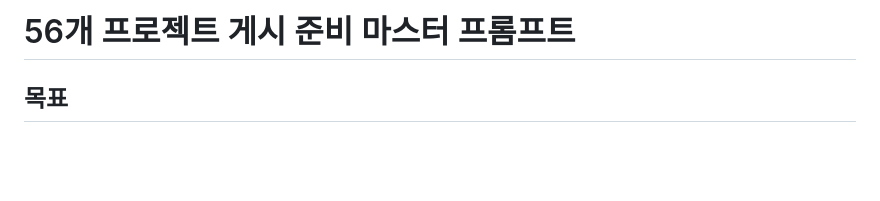
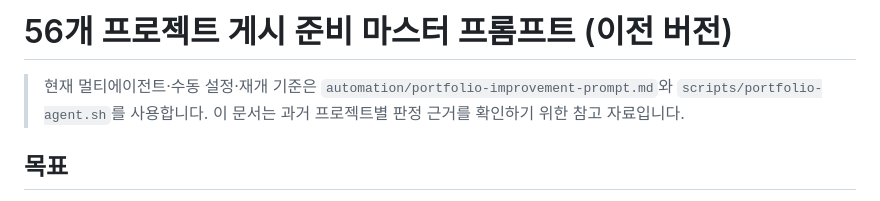
Before and after one commit to memilmuk82/memilmuk82-portfolio, a Markdown page: automation/all-projects-publish-prompt.md, the part around the change. Rendered like a GitHub page; blank space fills up the shorter version.

Commit message:
docs: update automation/all-projects-publish-prompt.md for portfolio harness

```diff
--- a/automation/all-projects-publish-prompt.md
+++ b/automation/all-projects-publish-prompt.md
@@ -1,4 +1,6 @@
-# 56개 프로젝트 게시 준비 마스터 프롬프트
+# 56개 프로젝트 게시 준비 마스터 프롬프트 (이전 버전)
+
+> 현재 멀티에이전트·수동 설정·재개 기준은 `automation/portfolio-improvement-prompt.md`와 `scripts/portfolio-agent.sh`를 사용합니다. 이 문서는 과거 프로젝트별 판정 근거를 확인하기 위한 참고 자료입니다.
 
 ## 목표
 
```
